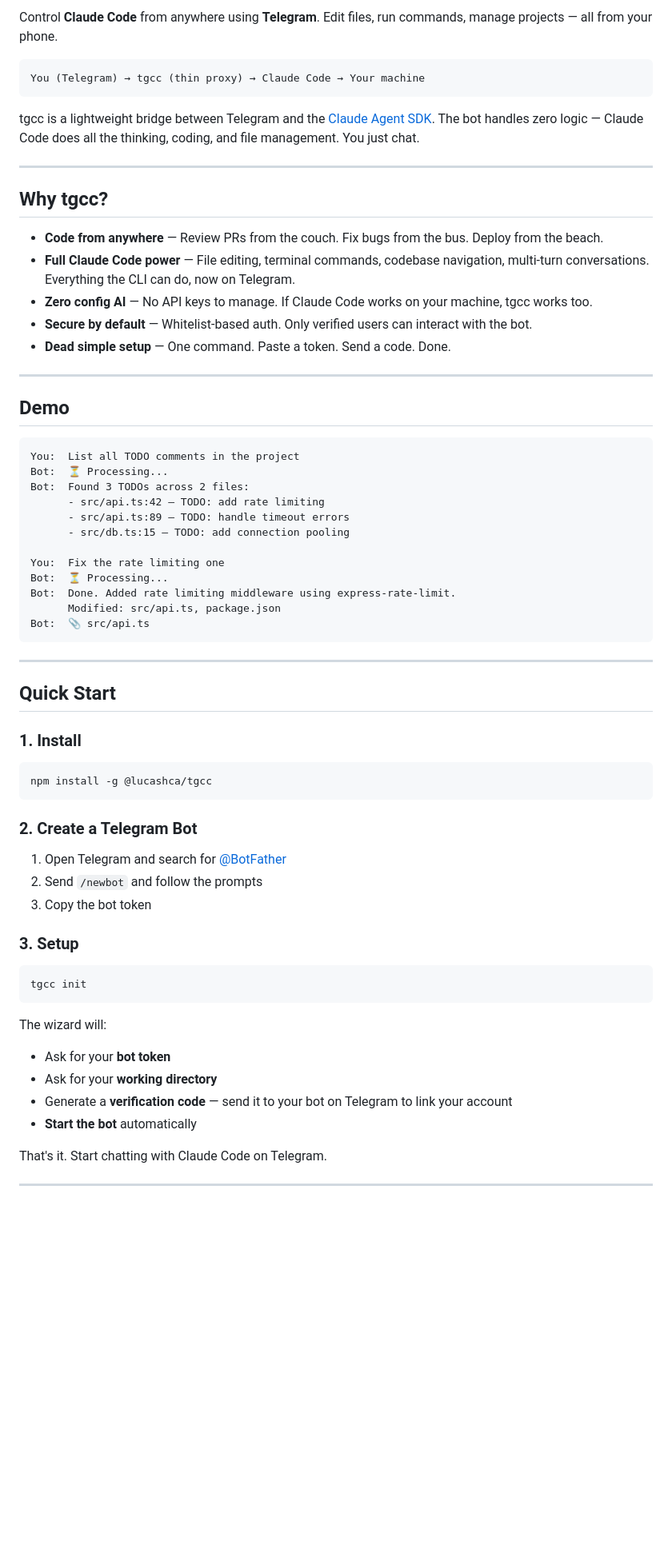
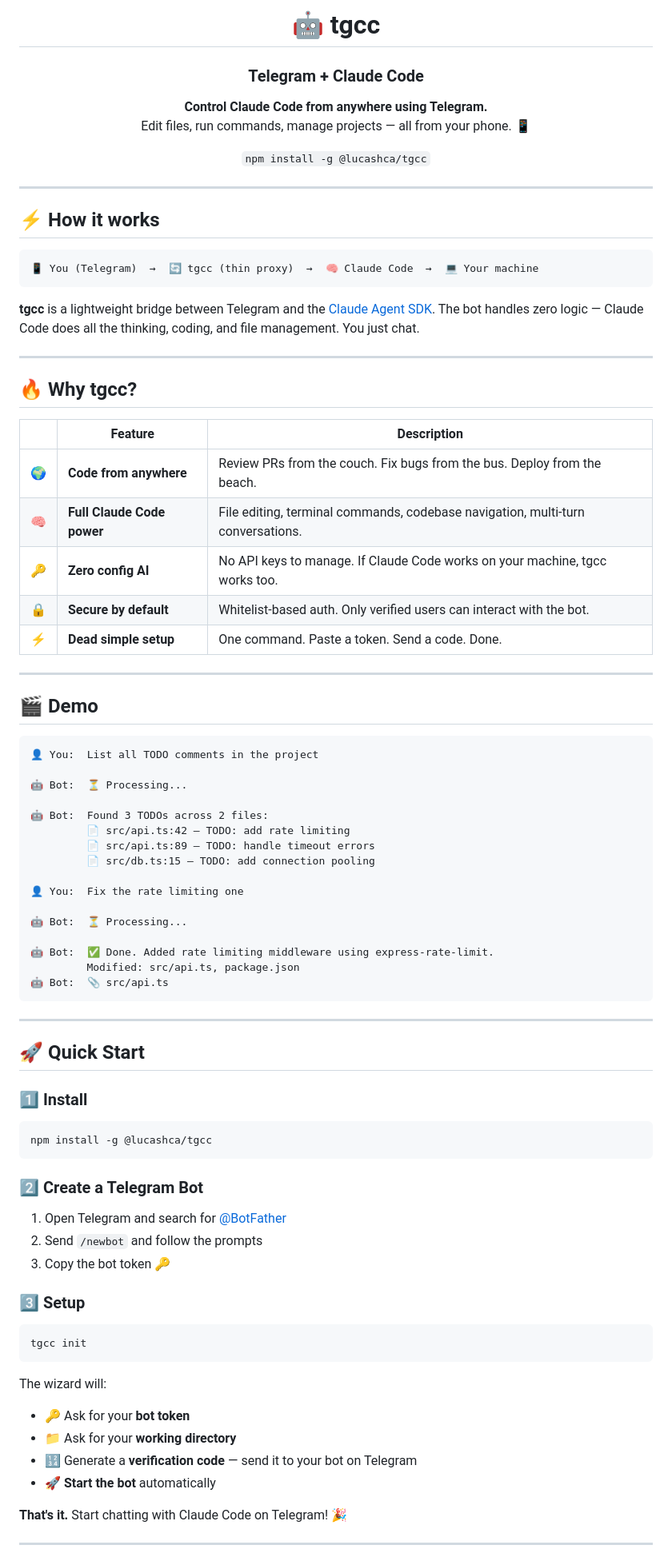
Before and after one commit to lucashcaraujo/cloude-telegram, a Markdown page: README.md, the part around one of its changes. Shown at 80% size. GitHub-like rendering; blank space fills up the shorter version.

````diff
--- a/README.md
+++ b/README.md
@@ -2,70 +7,90 @@
 
-Control **Claude Code** from anywhere using **Telegram**. Edit files, run commands, manage projects — all from your phone.
+<h1 align="center">🤖 tgcc</h1>
+<h3 align="center">Telegram + Claude Code</h3>
 
-```
-You (Telegram) → tgcc (thin proxy) → Claude Code → Your machine
-```
+<p align="center">
+  <strong>Control Claude Code from anywhere using Telegram.</strong><br/>
+  Edit files, run commands, manage projects — all from your phone. 📱
+</p>
 
-tgcc is a lightweight bridge between Telegram and the [Claude Agent SDK](https://docs.anthropic.com/en/docs/claude-code). The bot handles zero logic — Claude Code does all the thinking, coding, and file management. You just chat.
+<p align="center">
+  <code>npm install -g @lucashca/tgcc</code>
+</p>
 
 ---
 
-## Why tgcc?
+## ⚡ How it works
 
-- **Code from anywhere** — Review PRs from the couch. Fix bugs from the bus. Deploy from the beach.
-- **Full Claude Code power** — File editing, terminal commands, codebase navigation, multi-turn conversations. Everything the CLI can do, now on Telegram.
-- **Zero config AI** — No API keys to manage. If Claude Code works on your machine, tgcc works too.
-- **Secure by default** — Whitelist-based auth. Only verified users can interact with the bot.
-- **Dead simple setup** — One command. Paste a token. Send a code. Done.
+```
+📱 You (Telegram)  →  🔄 tgcc (thin proxy)  →  🧠 Claude Code  →  💻 Your machine
+```
+
+**tgcc** is a lightweight bridge between Telegram and the [Claude Agent SDK](https://docs.anthropic.com/en/docs/claude-code). The bot handles zero logic — Claude Code does all the thinking, coding, and file management. You just chat.
 
 ---
 
-## Demo
+## 🔥 Why tgcc?
+
+| | Feature | Description |
+|---|---|---|
+| 🌍 | **Code from anywhere** | Review PRs from the couch. Fix bugs from the bus. Deploy from the beach. |
+| 🧠 | **Full Claude Code power** | File editing, terminal commands, codebase navigation, multi-turn conversations. |
+| 🔑 | **Zero config AI** | No API keys to manage. If Claude Code works on your machine, tgcc works too. |
+| 🔒 | **Secure by default** | Whitelist-based auth. Only verified users can interact with the bot. |
+| ⚡ | **Dead simple setup** | One command. Paste a token. Send a code. Done. |
+
+---
+
+## 🎬 Demo
 
 ```
-You:  List all TODO comments in the project
-Bot:  ⏳ Processing...
-Bot:  Found 3 TODOs across 2 files:
-      - src/api.ts:42 — TODO: add rate limiting
-      - src/api.ts:89 — TODO: handle timeout errors
-      - src/db.ts:15 — TODO: add connection pooling
+👤 You:  List all TODO comments in the project
 
-You:  Fix the rate limiting one
-Bot:  ⏳ Processing...
-Bot:  Done. Added rate limiting middleware using express-rate-limit.
-      Modified: src/api.ts, package.json
-Bot:  📎 src/api.ts
+🤖 Bot:  ⏳ Processing...
+
+🤖 Bot:  Found 3 TODOs across 2 files:
+         📄 src/api.ts:42 — TODO: add rate limiting
+         📄 src/api.ts:89 — TODO: handle timeout errors
+         📄 src/db.ts:15 — TODO: add connection pooling
+
+👤 You:  Fix the rate limiting one
+
+🤖 Bot:  ⏳ Processing...
+
+🤖 Bot:  ✅ Done. Added rate limiting middleware using express-rate-limit.
+         Modified: src/api.ts, package.json
+🤖 Bot:  📎 src/api.ts
 ```
 
 ---
 
-## Quick Start
+## 🚀 Quick Start
 
-### 1. Install
+### 1️⃣ Install
 
 ```bash
 npm install -g @lucashca/tgcc
 ```
 
-### 2. Create a Telegram Bot
+### 2️⃣ Create a Telegram Bot
 
 1. Open Telegram and search for [@BotFather](https://t.me/BotFather)
 2. Send `/newbot` and follow the prompts
-3. Copy the bot token
+3. Copy the bot token 🔑
 
-### 3. Setup
+### 3️⃣ Setup
 
 ```bash
 tgcc init
 ```
 
 The wizard will:
-- Ask for your **bot token**
-- Ask for your **working directory**
-- Generate a **verification code** — send it to your bot on Telegram to link your account
-- **Start the bot** automatically
+- 🔑 Ask for your **bot token**
+- 📁 Ask for your **working directory**
+- 🔢 Generate a **verification code** — send it to your bot on Telegram
+- 🚀 **Start the bot** automatically
 
-That's it. Start chatting with Claude Code on Telegram.
+**That's it.** Start chatting with Claude Code on Telegram! 🎉
 
 ---
 
````
Also changed, not shown: other parts of README.md (+87 -83 lines).
